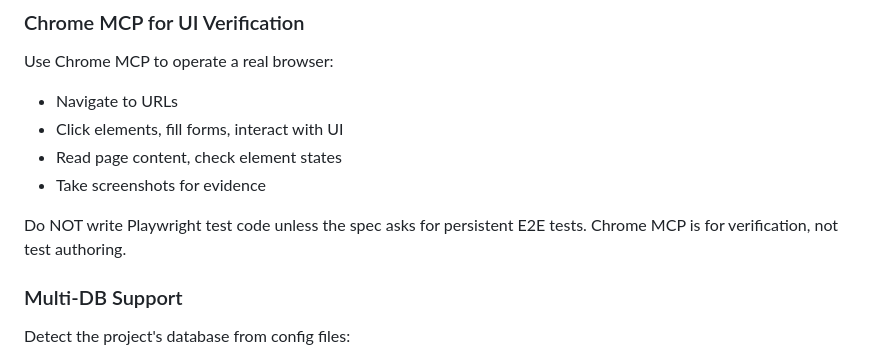
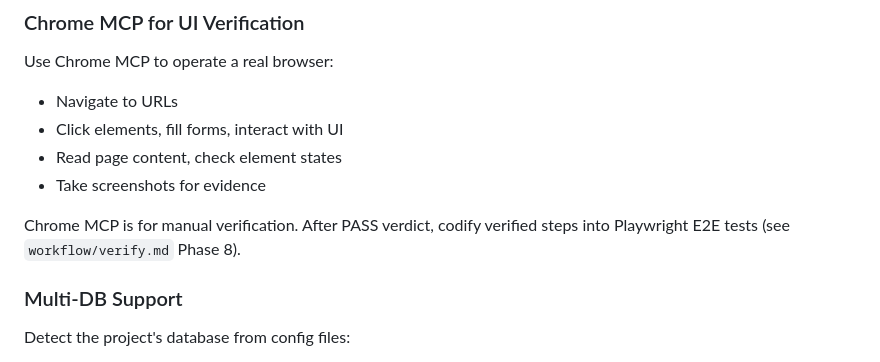
Before and after one commit to liyoclaw1242/agent-team, a Markdown page: skills/qa/SKILL.md, the part around the change. Rendered like a GitHub page.

Commit message:
fix: align QA SKILL.md with Codify phase — Chrome MCP for verify, Playwright for codify
Co-Authored-By: Claude Opus 4.6 (1M context) <noreply@anthropic.com>

```diff
--- a/skills/qa/SKILL.md
+++ b/skills/qa/SKILL.md
@@ -90,7 +90,7 @@ Use Chrome MCP to operate a real browser:
 - Read page content, check element states
 - Take screenshots for evidence
 
-Do NOT write Playwright test code unless the spec asks for persistent E2E tests. Chrome MCP is for verification, not test authoring.
+Chrome MCP is for manual verification. After PASS verdict, codify verified steps into Playwright E2E tests (see `workflow/verify.md` Phase 8).
 
 ### Multi-DB Support
 
```
